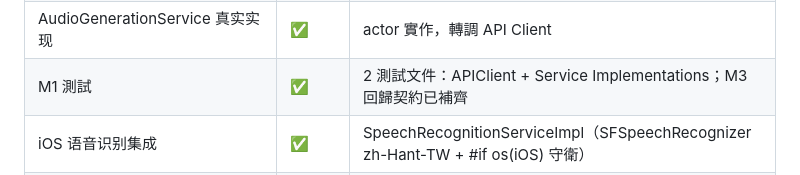
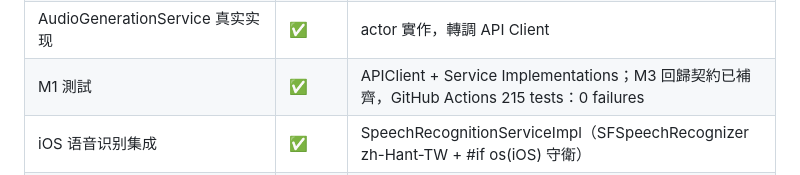
Before and after one commit to KeithHello/selah-language-app, a Markdown page: ROADMAP.md, the part around the change. Rendered like a GitHub page.

```diff
--- a/ROADMAP.md
+++ b/ROADMAP.md
@@ -82,7 +82,7 @@
 | SelahAPIClient 实现 | ✅ | iOS HTTP 客户端 + Supabase Auth + 401 自動刷新 |
 | SentenceGenerationService 真实实现 | ✅ | actor 實作，轉調 API Client |
 | AudioGenerationService 真实实现 | ✅ | actor 實作，轉調 API Client |
-| M1 測試 | ✅ | 2 測試文件：APIClient + Service Implementations；M3 回歸契約已補齊 |
+| M1 測試 | ✅ | APIClient + Service Implementations；M3 回歸契約已補齊，GitHub Actions 215 tests：0 failures |
 | iOS 语音识别集成 | ✅ | SpeechRecognitionServiceImpl（SFSpeechRecognizer zh-Hant-TW + #if os(iOS) 守衛） |
 | Today Sentence 全流程接通 | ✅ | 完整狀態機：idle->recording->confirming->translating->reviewing->saving->done + 錯誤重試 |
 | 声线选择 UI | ✅ | VoiceProfilePicker（4 種聲線含 shimmer 進階選項）+ SettingsView 默認聲線 |
```
Also changed, not shown: overview.md (added, +18 -0 lines).
